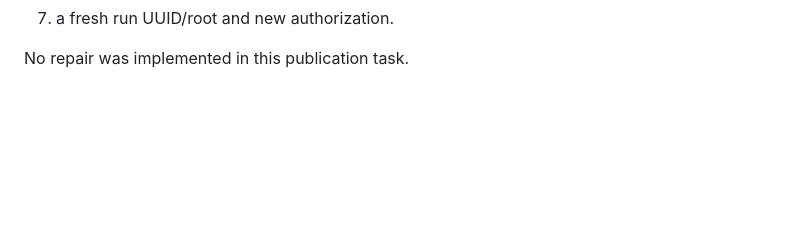
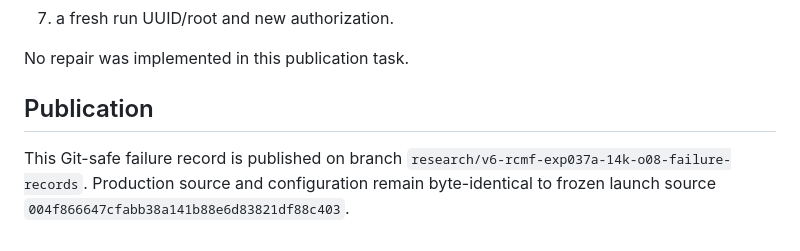
Before and after one commit to BenjaminGump/rcmf-research, a Markdown page: research/results/EXP_037A_14K_O08_TERMINAL_FAILURE.md, the part around the change. Drawn GitHub-style; blank space fills up the shorter version.

Commit message:
Finalize EXP-037A 14k O08 failure publication

```diff
--- a/research/results/EXP_037A_14K_O08_TERMINAL_FAILURE.md
+++ b/research/results/EXP_037A_14K_O08_TERMINAL_FAILURE.md
@@ -167,3 +167,11 @@ this defect changes executable count-ownership logic and therefore requires:
 7. a fresh run UUID/root and new authorization.
 
 No repair was implemented in this publication task.
+
+
+## Publication
+
+This Git-safe failure record is published on branch
+`research/v6-rcmf-exp037a-14k-o08-failure-records`. Production source and
+configuration remain byte-identical to frozen launch source
+`004f866647cfabb38a141b88e6d83821df88c403`.
```
